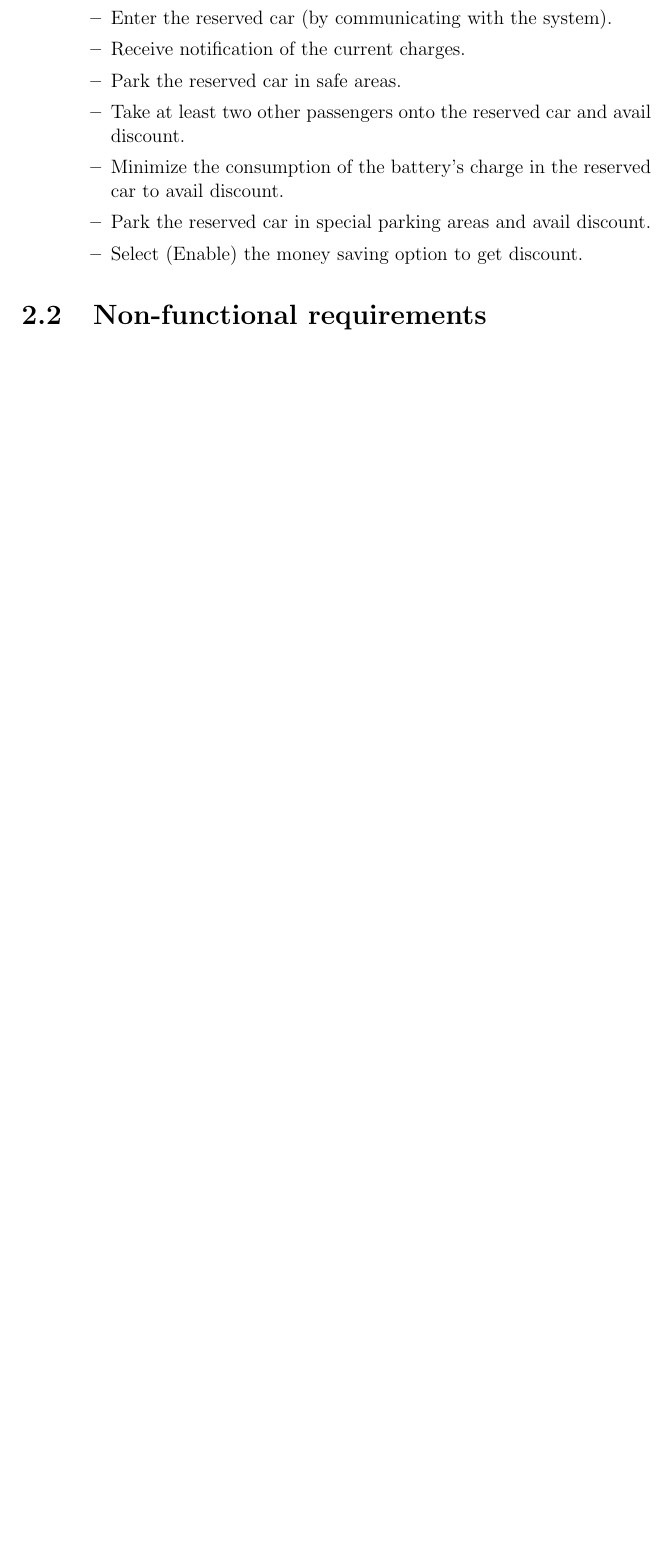
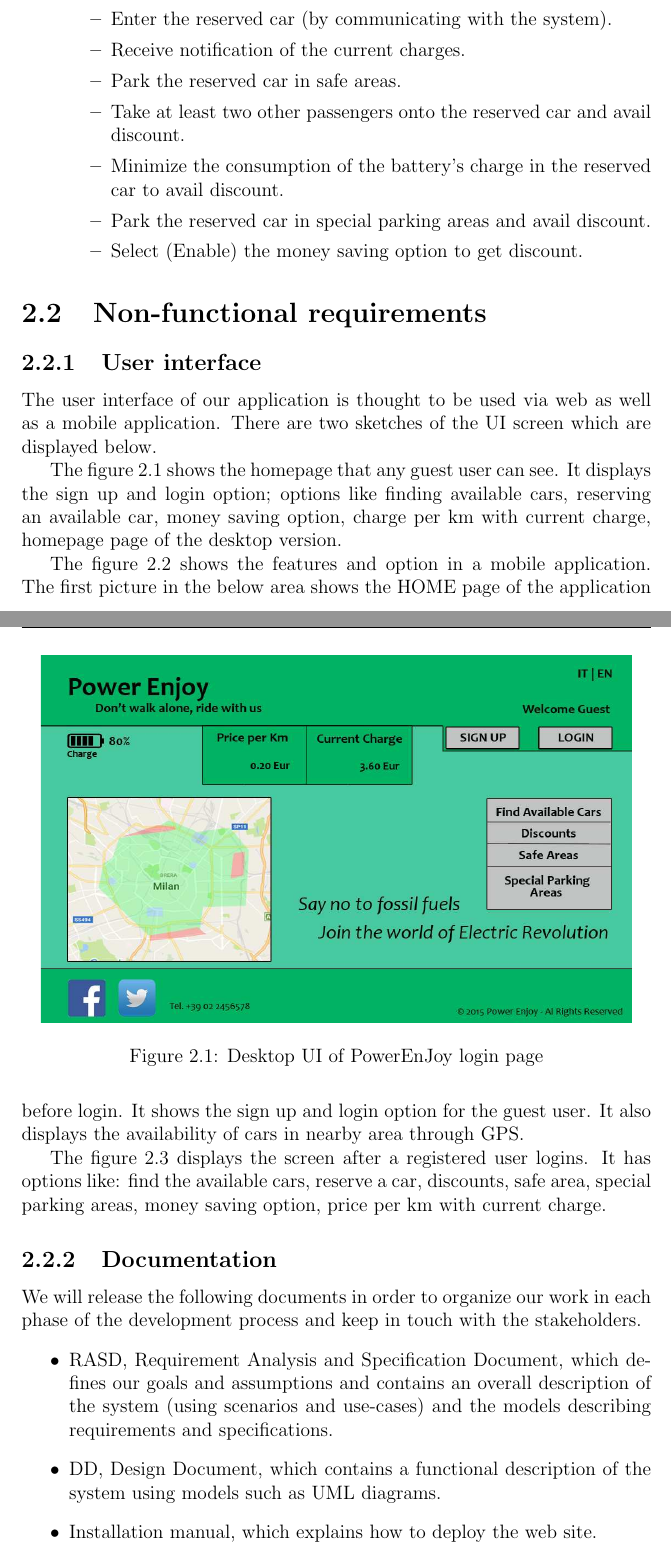
Before and after one commit to JagadeshManivannan/SoftwareEngg2DevOps, a LaTeX book (rasd/rasd.tex, which reads rasd/chapters/requirements.tex): part of page 9 of 12 before the commit and two parts of pages 10 and 11 of 15 after it, the two joined at a grey line, cut so that both start at the same text, the shorter picture padded with empty space. Compiled offline with pdfLaTeX.

Commit message:
Bug fixes within non-functional requirements

```diff
--- a/rasd/chapters/requirements.tex
+++ b/rasd/chapters/requirements.tex
@@ -110,3 +110,15 @@ We have clearly elicited the requirements of PowerEnJoy for which the functional
 \end{itemize}
 
 \section{Non-functional requirements}
+
+\subsection{User interface}
+The user interface of our application is thought to be used via web as well as a mobile application. There are two sketches of the UI screen which are displayed below.
+
+\begin{figure}[t]
+	\centering
+	\includegraphics[height=8cm,keepaspectratio]{figures/desktop.eps}
+	\caption{Desktop UI of PowerEnJoy login page}
+	\label{fig:desktop}
+\end{figure}
+
+The figure~\ref{fig:desktop} shows the homepage that any guest user can see. It displays the sign up and login option; options like finding available cars, reserving an available car, money saving option, charge per km with current charge, homepage page of the desktop version.
@@ -112,0 +142,11 @@ We have clearly elicited the requirements of PowerEnJoy for which the functional
+The figure~\ref{fig:mobile} shows the features and option in a mobile application. The first picture in the below area shows the HOME page of the application before login. It shows the sign up and login option for the guest user. It also displays the availability of cars in nearby area through GPS.
+
+The figure~\ref{fig:mobile_logged} displays the screen after a registered user logins. It has options like: find the available cars, reserve a car, discounts, safe area,	special parking areas, money saving option, price per km with current charge.
+
+\subsection{Documentation}
+We will release the following documents in order to organize our work in each phase of the development process and keep in touch with the stakeholders.
+\begin{itemize}
+	\item RASD, Requirement Analysis and Specification Document, which defines our goals and assumptions and contains an overall description of the system (using scenarios and use-cases) and the models describing requirements and specifications.
+	\item DD, Design Document, which contains a functional description of the system using models such as UML diagrams.
+	\item Installation manual, which explains how to deploy the web site.
+	\item User manual, which explains users how to use the main functionalities of the web site.
```
Also changed, not shown: rasd/chapters/requirements.tex (20 more changed lines).
